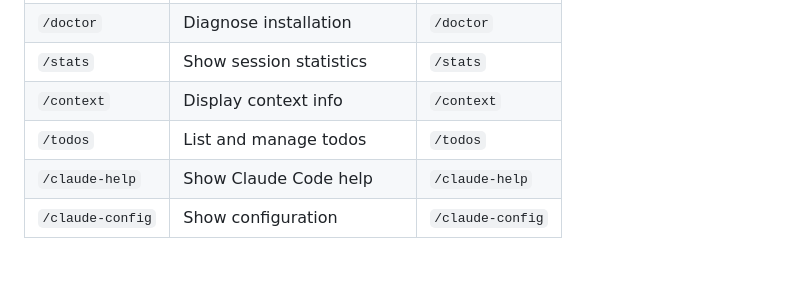
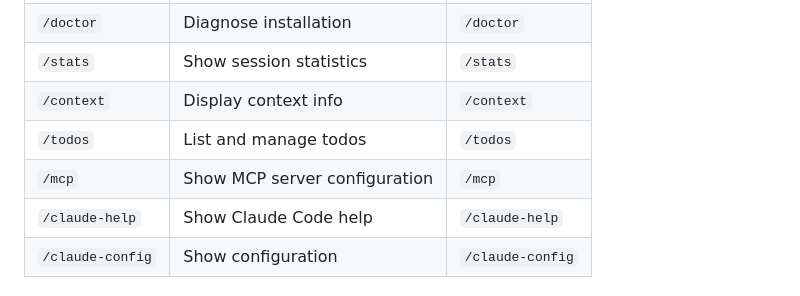
Before and after one commit to djkelleher/slack-claude-code, a Markdown page: README.md, the part around the change. Rendered like a GitHub page; blank space fills up the shorter version.

Commit message:
docs: Add /mcp command to README
Co-Authored-By: Claude Opus 4.5 <noreply@anthropic.com>

```diff
--- a/README.md
+++ b/README.md
@@ -93,6 +93,7 @@ Direct access to Claude Code CLI functionality.
 | `/stats` | Show session statistics | `/stats` |
 | `/context` | Display context info | `/context` |
 | `/todos` | List and manage todos | `/todos` |
+| `/mcp` | Show MCP server configuration | `/mcp` |
 | `/claude-help` | Show Claude Code help | `/claude-help` |
 | `/claude-config` | Show configuration | `/claude-config` |
 
```
